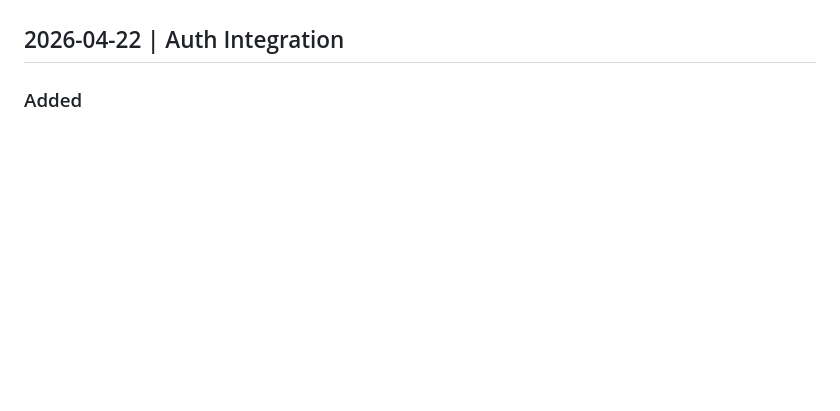
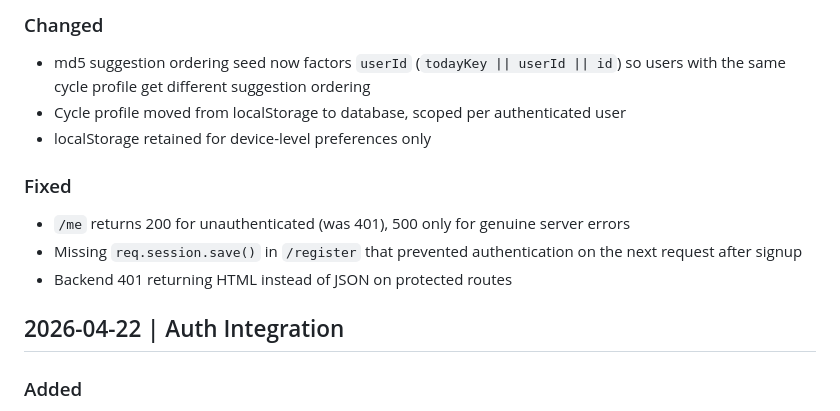
Before and after one commit to marz-in-flow/unphased, a Markdown page: CHANGELOG.md, the part around one of its changes. GitHub-like rendering; blank space fills up the shorter version.

```diff
--- a/CHANGELOG.md
+++ b/CHANGELOG.md
@@ -4,3 +65,13 @@ All notable changes to UnPhased will be documented here.
+### Changed
+- md5 suggestion ordering seed now factors `userId` (`todayKey || userId || id`) so users with the same cycle profile get different suggestion ordering
+- Cycle profile moved from localStorage to database, scoped per authenticated user
+- localStorage retained for device-level preferences only
+
+### Fixed
+- `/me` returns 200 for unauthenticated (was 401), 500 only for genuine server errors
+- Missing `req.session.save()` in `/register` that prevented authentication on the next request after signup
+- Backend 401 returning HTML instead of JSON on protected routes
+
 
 ## 2026-04-22 | Auth Integration
 
```
Also changed, not shown: other parts of CHANGELOG.md (+71 -0 lines).
